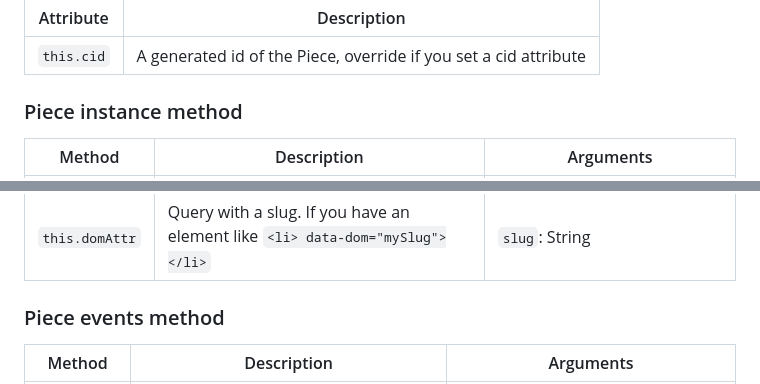
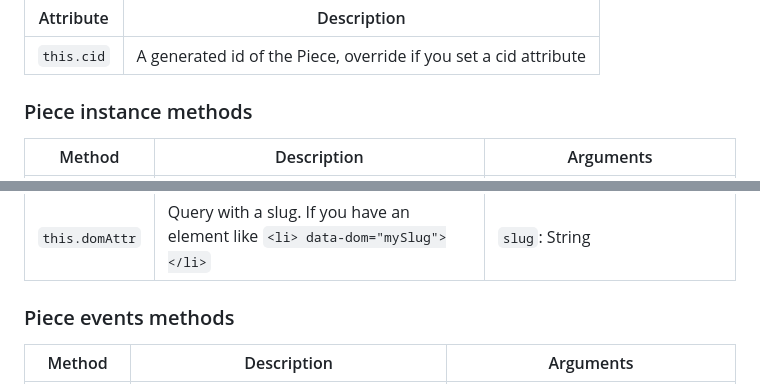
Before and after one commit to piecesjs/piecesjs, a Markdown page: README.md, 2 parts joined by grey strips. GitHub-like rendering.

Commit message:
Fix copy

```diff
--- a/README.md
+++ b/README.md
@@ -334,7 +334,7 @@ class Header extends Piece {
 | ---------- | ---------------------------------------------------------------- |
 | `this.cid` | A generated id of the Piece, override if you set a cid attribute |
 
-### Piece instance method
+### Piece instance methods
 
 | Method         | Description                                                                   | Arguments                                                                       |
 | -------------- | ----------------------------------------------------------------------------- | ------------------------------------------------------------------------------- |
@@ -342,7 +342,7 @@ class Header extends Piece {
 | `this.dom`     | `this.$` clone                                                                | <ul><li>`query`: String</li><li> `context`: HTMLElement, `this` by default</li> |
 | `this.domAttr` | Query with a slug. If you have an element like `<li> data-dom="mySlug"></li>` | `slug`: String                                                                  |
 
-### Piece events method
+### Piece events methods
 
 | Method      | Description                                                                 | Arguments                                                                                                                                                           |
 | ----------- | --------------------------------------------------------------------------- | ------------------------------------------------------------------------------------------------------------------------------------------------------------------- |
```
